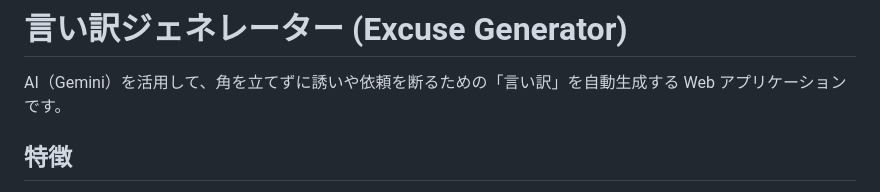
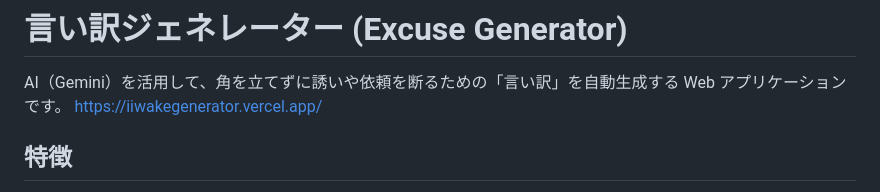
Before and after one commit to yasuhirokikuchi/iiwakegenerator, a Markdown page: README.md, the part around the change. GitHub-like rendering.

```diff
--- a/README.md
+++ b/README.md
@@ -1,7 +1,7 @@
 # 言い訳ジェネレーター (Excuse Generator)
 
 AI（Gemini）を活用して、角を立てずに誘いや依頼を断るための「言い訳」を自動生成する Web アプリケーションです。
-[](https://iiwakegenerator.vercel.app/)
+[https://iiwakegenerator.vercel.app/](https://iiwakegenerator.vercel.app/)
 
 ## 特徴
 
```
